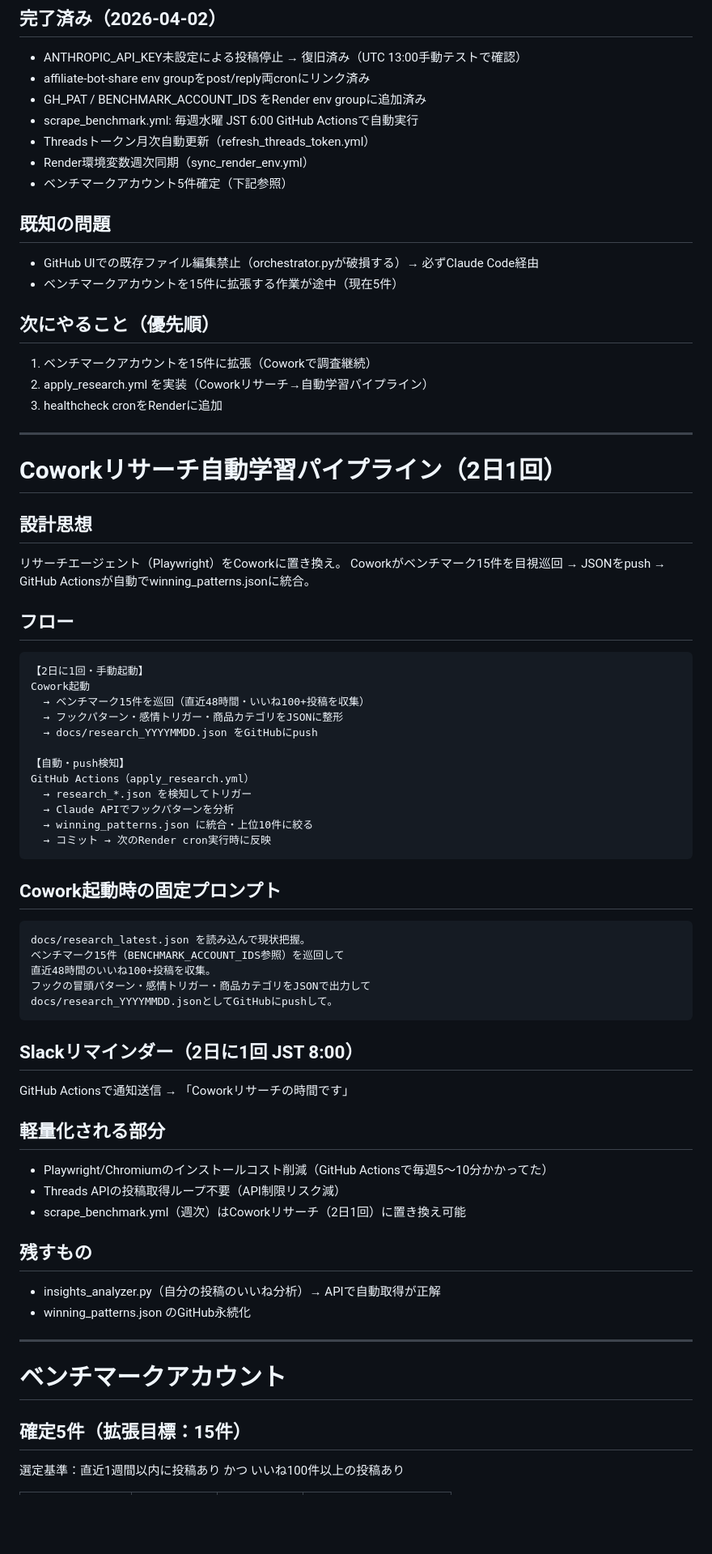
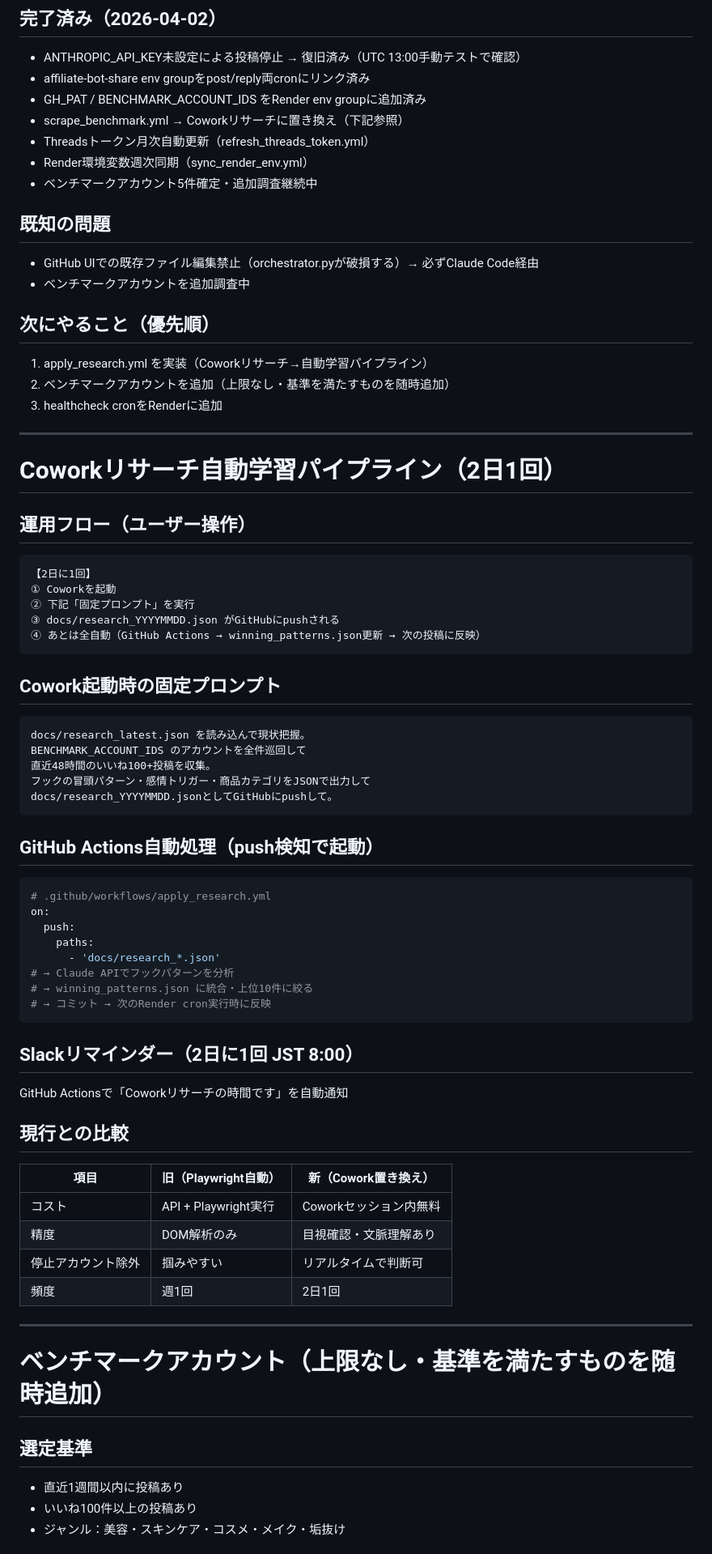
Before and after one commit to siromaje713/affiliate-bot, a Markdown page: CLAUDE.md, the part around one of its changes. Shown at 81% size. Drawn GitHub-style; blank space fills up the shorter version.

Commit message:
docs: 占いを別プロジェクト分離・ベンチマーク上限撤廃・運用フロー整理

````diff
--- a/CLAUDE.md
+++ b/CLAUDE.md
@@ -10,69 +10,71 @@
 - ANTHROPIC_API_KEY未設定による投稿停止 → 復旧済み（UTC 13:00手動テストで確認）
 - affiliate-bot-share env groupをpost/reply両cronにリンク済み
 - GH_PAT / BENCHMARK_ACCOUNT_IDS をRender env groupに追加済み
-- scrape_benchmark.yml: 毎週水曜 JST 6:00 GitHub Actionsで自動実行
+- scrape_benchmark.yml → Coworkリサーチに置き換え（下記参照）
 - Threadsトークン月次自動更新（refresh_threads_token.yml）
 - Render環境変数週次同期（sync_render_env.yml）
-- ベンチマークアカウント5件確定（下記参照）
+- ベンチマークアカウント5件確定・追加調査継続中
 
 ## 既知の問題
 - GitHub UIでの既存ファイル編集禁止（orchestrator.pyが破損する）→ 必ずClaude Code経由
-- ベンチマークアカウントを15件に拡張する作業が途中（現在5件）
+- ベンチマークアカウントを追加調査中
 
 ## 次にやること（優先順）
-1. ベンチマークアカウントを15件に拡張（Coworkで調査継続）
-2. apply_research.yml を実装（Coworkリサーチ→自動学習パイプライン）
+1. apply_research.yml を実装（Coworkリサーチ→自動学習パイプライン）
+2. ベンチマークアカウントを追加（上限なし・基準を満たすものを随時追加）
 3. healthcheck cronをRenderに追加
 
 ---
 
 # Coworkリサーチ自動学習パイプライン（2日1回）
 
-## 設計思想
-リサーチエージェント（Playwright）をCoworkに置き換え。
-Coworkがベンチマーク15件を目視巡回 → JSONをpush → GitHub Actionsが自動でwinning_patterns.jsonに統合。
-
-## フロー
+## 運用フロー（ユーザー操作）
 ```
-【2日に1回・手動起動】
-Cowork起動
-  → ベンチマーク15件を巡回（直近48時間・いいね100+投稿を収集）
-  → フックパターン・感情トリガー・商品カテゴリをJSONに整形
-  → docs/research_YYYYMMDD.json をGitHubにpush
-
-【自動・push検知】
-GitHub Actions（apply_research.yml）
-  → research_*.json を検知してトリガー
-  → Claude APIでフックパターンを分析
-  → winning_patterns.json に統合・上位10件に絞る
-  → コミット → 次のRender cron実行時に反映
+【2日に1回】
+① Coworkを起動
+② 下記「固定プロンプト」を実行
+③ docs/research_YYYYMMDD.json がGitHubにpushされる
+④ あとは全自動（GitHub Actions → winning_patterns.json更新 → 次の投稿に反映）
 ```
 
 ## Cowork起動時の固定プロンプト
 ```
 docs/research_latest.json を読み込んで現状把握。
-ベンチマーク15件（BENCHMARK_ACCOUNT_IDS参照）を巡回して
+BENCHMARK_ACCOUNT_IDS のアカウントを全件巡回して
 直近48時間のいいね100+投稿を収集。
 フックの冒頭パターン・感情トリガー・商品カテゴリをJSONで出力して
 docs/research_YYYYMMDD.jsonとしてGitHubにpushして。
 ```
 
+## GitHub Actions自動処理（push検知で起動）
+```yaml
+# .github/workflows/apply_research.yml
+on:
+  push:
+    paths:
+      - 'docs/research_*.json'
+# → Claude APIでフックパターンを分析
+# → winning_patterns.json に統合・上位10件に絞る
+# → コミット → 次のRender cron実行時に反映
+```
+
 ## Slackリマインダー（2日に1回 JST 8:00）
-GitHub Actionsで通知送信 → 「Coworkリサーチの時間です」
+GitHub Actionsで「Coworkリサーチの時間です」を自動通知
 
-## 軽量化される部分
-- Playwright/Chromiumのインストールコスト削減（GitHub Actionsで毎週5〜10分かかってた）
-- Threads APIの投稿取得ループ不要（API制限リスク減）
-- scrape_benchmark.yml（週次）はCoworkリサーチ（2日1回）に置き換え可能
-
-## 残すもの
-- insights_analyzer.py（自分の投稿のいいね分析）→ APIで自動取得が正解
-- winning_patterns.json のGitHub永続化
+## 現行との比較
+| 項目 | 旧（Playwright自動） | 新（Cowork置き換え） |
+|------|-------------------|-------------------|
+| コスト | API + Playwright実行 | Coworkセッション内無料 |
+| 精度 | DOM解析のみ | 目視確認・文脈理解あり |
+| 停止アカウント除外 | 掴みやすい | リアルタイムで判断可 |
+| 頻度 | 週1回 | 2日1回 |
 
 ---
 
-# ベンチマークアカウント
+# ベンチマークアカウント（上限なし・基準を満たすものを随時追加）
 
-## 確定5件（拡張目標：15件）
-選定基準：直近1週間以内に投稿あり かつ いいね100件以上の投稿あり
+## 選定基準
+- 直近1週間以内に投稿あり
+- いいね100件以上の投稿あり
+- ジャンル：美容・スキンケア・コスメ・メイク・垢抜け
 
````
Also changed, not shown: other parts of CLAUDE.md (+32 -53 lines).
